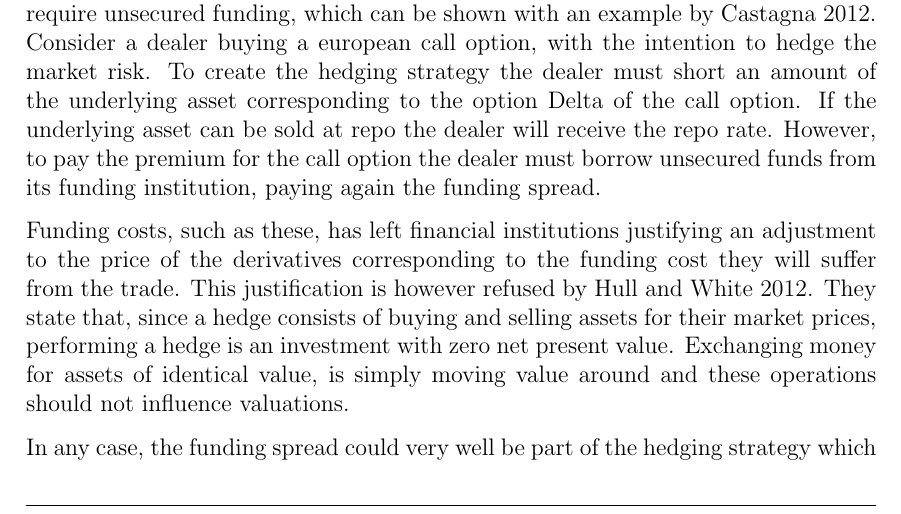
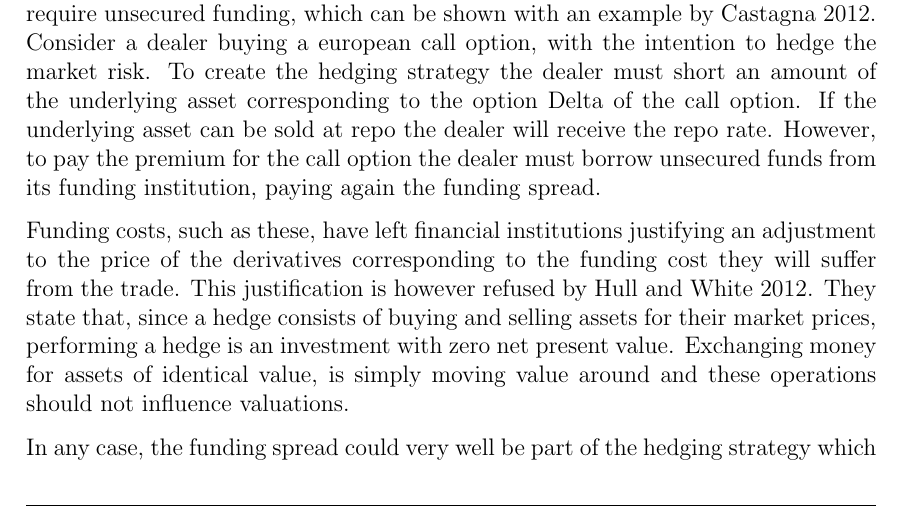
Before and after one commit to sebastianbaltser/master-thesis, a LaTeX thesis (thesis/main.tex, which reads thesis/content/body-matter/fva-debate/sources-of-funding-costs.tex): part of page 5 of 31, cut so that both start at the same text. Compiled offline with pdfLaTeX.

Commit message:
Fix grammar

```diff
--- a/thesis/content/body-matter/fva-debate/sources-of-funding-costs.tex
+++ b/thesis/content/body-matter/fva-debate/sources-of-funding-costs.tex
@@ -66,7 +66,7 @@
         However, to pay the premium for the call option the dealer must borrow unsecured funds from its funding institution,
         paying again the funding spread.
 
-        Funding costs, such as these, has left financial institutions justifying an adjustment to the price of the derivatives
+        Funding costs, such as these, have left financial institutions justifying an adjustment to the price of the derivatives
         corresponding to the funding cost they will suffer from the trade.
         This justification is however refused by \cite{HullWhite2012FVA}.
         They state that, since a hedge consists of buying and selling assets for their market prices,
```
